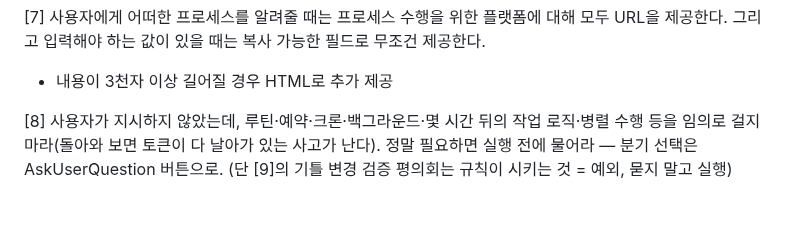
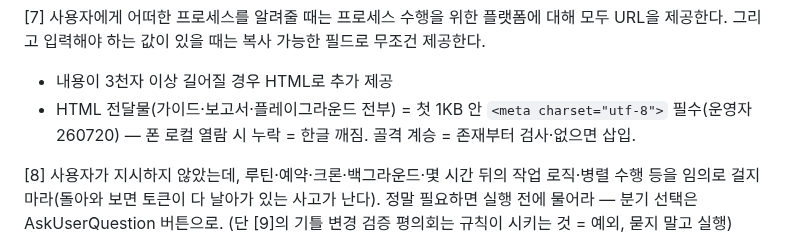
Before and after one commit to muteno/nomute_homepage, a Markdown page: CLAUDE.md, the part around the change. Rendered like a GitHub page; blank space fills up the shorter version.

Commit message:
chore: CLAUDE.md 공통 골격 동기화 (nomute-editor@39ca855) (#22)

```diff
--- a/CLAUDE.md
+++ b/CLAUDE.md
@@ -74,6 +74,7 @@
 
 [7] 사용자에게 어떠한 프로세스를 알려줄 때는 프로세스 수행을 위한 플랫폼에 대해 모두 URL을 제공한다. 그리고 입력해야 하는 값이 있을 때는 복사 가능한 필드로 무조건 제공한다.
 - 내용이 3천자 이상 길어질 경우 HTML로 추가 제공
+- HTML 전달물(가이드·보고서·플레이그라운드 전부) = 첫 1KB 안 `<meta charset="utf-8">` 필수(운영자 260720) — 폰 로컬 열람 시 누락 = 한글 깨짐. 골격 계승 = 존재부터 검사·없으면 삽입.
 
 [8] 사용자가 지시하지 않았는데, 루틴·예약·크론·백그라운드·몇 시간 뒤의 작업 로직·병렬 수행 등을 임의로 걸지 마라(돌아와 보면 토큰이 다 날아가 있는 사고가 난다). 정말 필요하면 실행 전에 물어라 — 분기 선택은 AskUserQuestion 버튼으로. (단 [9]의 기틀 변경 검증 평의회는 규칙이 시키는 것 = 예외, 묻지 말고 실행)
 - 비가역·파괴(백업·데이터 삭제, 히스토리 재작성)와 신규 과금 경로(유료 API·유료 워크플로 부착)도 실행 전에 무조건 묻는다.
```
